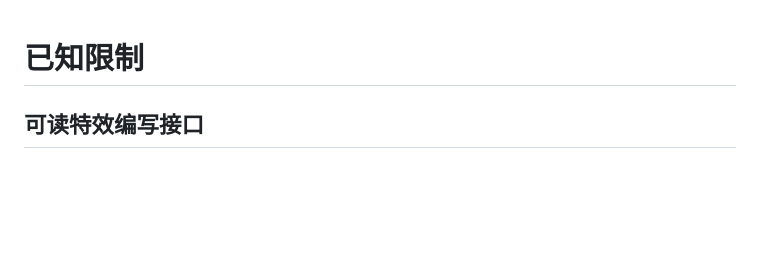
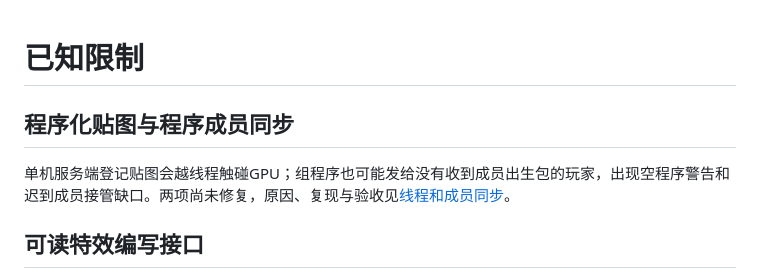
Before and after one commit to NekoWs/ParticleDrawing, a Markdown page: doc/known-issues.md, the part around the change. Rendered like a GitHub page; blank space fills up the shorter version.

```diff
--- a/doc/known-issues.md
+++ b/doc/known-issues.md
@@ -1,4 +1,8 @@
 # 已知限制
+
+## 程序化贴图与程序成员同步
+
+单机服务端登记贴图会越线程触碰GPU；组程序也可能发给没有收到成员出生包的玩家，出现空程序警告和迟到成员接管缺口。两项尚未修复，原因、复现与验收见[线程和成员同步](issues/runtime-texture-program-sync.md)。
 
 ## 可读特效编写接口
 
```
Also changed, not shown: doc/issues/runtime-texture-program-sync.md (added, +46 -0 lines).
